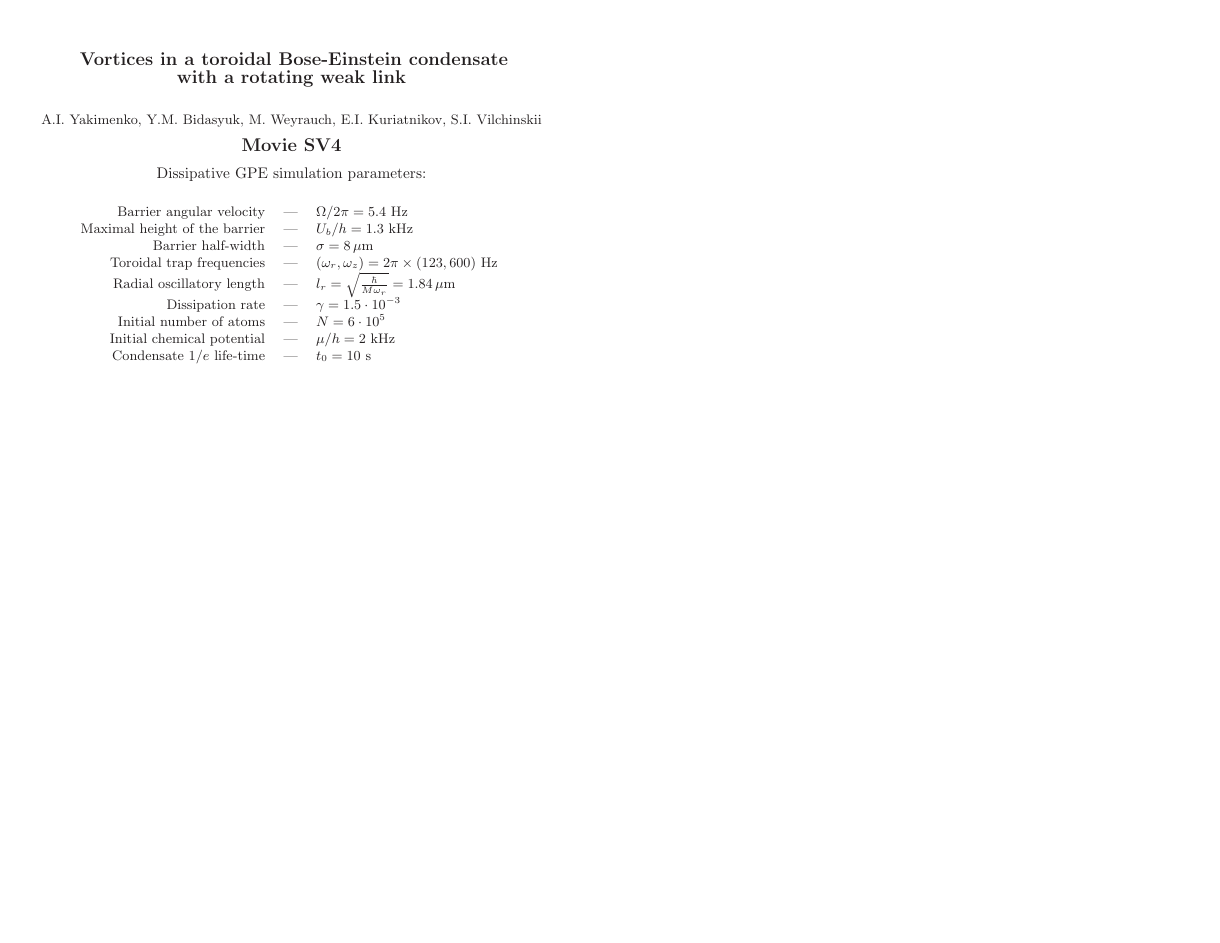
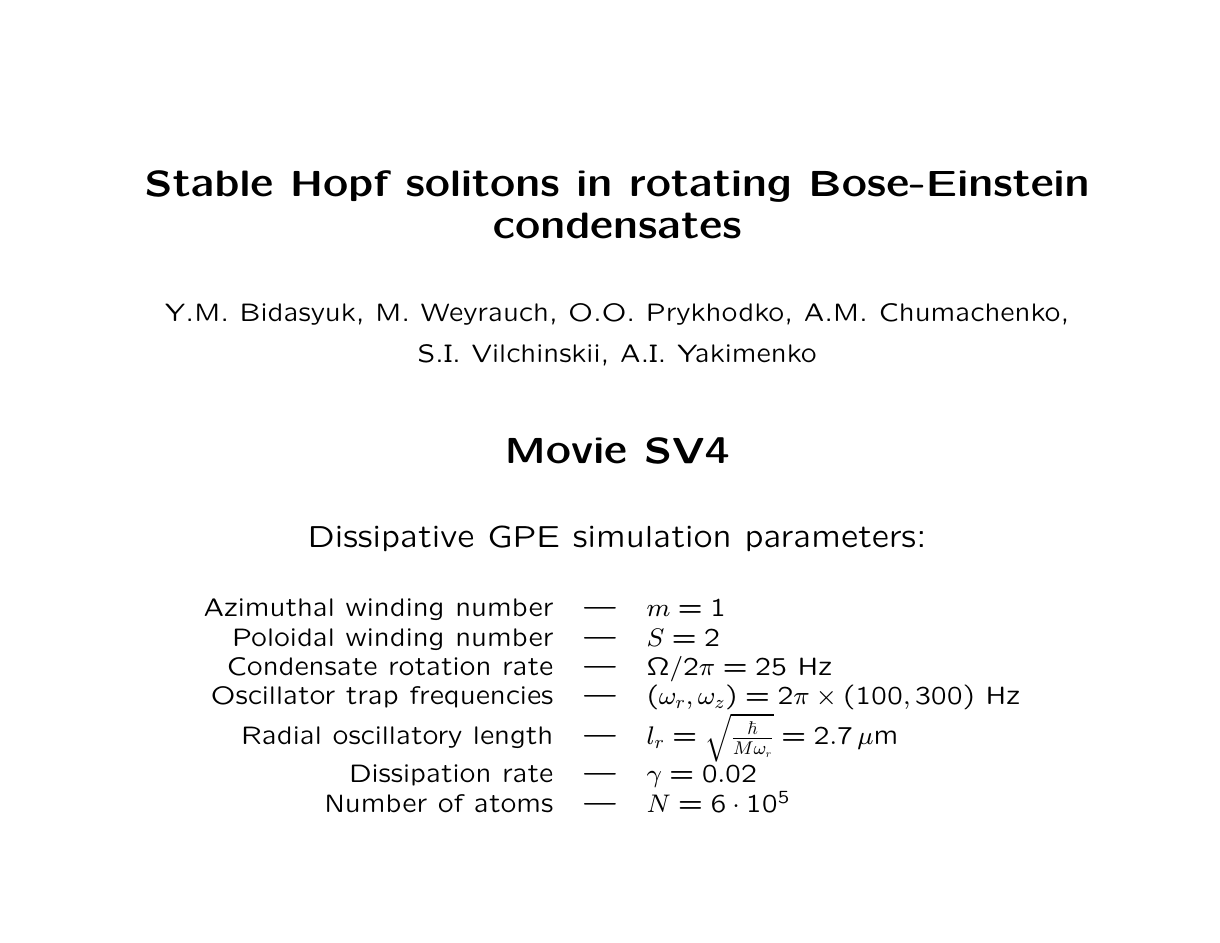
Before and after one commit to yurabid/GPE-MATLAB, LaTeX slides (tp.tex): the whole page, the shorter picture padded with empty space. Compiled offline with LaTeX, dvips and Ghostscript.

Commit message:
update to latest changes

```diff
--- a/tp.tex
+++ b/tp.tex
@@ -8,36 +9,32 @@
 \begin{document}
 \setcounter{page}{1}
 \begin{center}
-\vphantom{\rule{1pt}{15mm}}
-{\large \bf Vortices in a toroidal Bose-Einstein condensate \\ with a rotating weak link}
+
+{\large \bf Stable Hopf solitons in rotating Bose-Einstein condensates}
 
 \vspace {5mm}
 
-{\small A.I. Yakimenko, Y.M. Bidasyuk, M. Weyrauch, E.I. Kuriatnikov, S.I. Vilchinskii}
+{\small  Y.M.~Bidasyuk, M.~Weyrauch, O.O.~Prykhodko, A.M.~Chumachenko, S.I.~Vilchinskii, A.I.~Yakimenko}
 
-\vspace {2mm}
 
 {\large \textbf{Movie SV4}}
 
-\vspace {2mm}
 
 Dissipative GPE simulation parameters:
 
 \vspace {5mm}
 
 {\small \begin{tabular}{r c l}
-        Barrier angular velocity   & --- & $\Omega/2\pi = 5.4$ Hz  \\
-Maximal height of the barrier   & --- & $U_b / h = 1.3$ kHz \\
-        Barrier half-width   & --- & $\sigma=8\,\mu\mathrm{m}$ \\
-Toroidal trap frequencies  & --- & $(\omega_r,\omega_z)=2\pi\times(123,600)$ Hz \\
-        Radial oscillatory length  & --- & $l_r=\sqrt{\frac{\hbar}{M\omega_r}}=1.84\,\mu\mathrm{m}$ \\
-        Dissipation rate  & --- & $\gamma=1.5\cdot 10^{-3}$ \\
-        Initial number of atoms  & --- & $N=6\cdot 10^5$ \\
-        Initial chemical potential  & --- & $\mu/h=2$ kHz \\
-        Condensate $1/e$ life-time & --- & $t_0=10$ s
+		Azimuthal winding number & --- & $m = 1$ \\
+		Poloidal winding number & --- & $S = 2$ \\
+        Condensate rotation rate   & --- & $\Omega/2\pi = 25$ Hz  \\
+
+Oscillator trap frequencies  & --- & $(\omega_r,\omega_z)=2\pi\times(100,300)$ Hz \\
+        Radial oscillatory length  & --- & $l_r=\sqrt{\frac{\hbar}{M\omega_r}}=2.7\,\mu\mathrm{m}$ \\
+        Dissipation rate  & --- & $\gamma=0.02$ \\
+        Number of atoms  & --- & $N=6\cdot 10^5$
 \end{tabular}
 }
 
 \end{center}
-\vphantom{\rule{1pt}{10mm}}
 \end{document}
```
Also changed, not shown: tp.tex (5 more changed lines), 6 other files.
